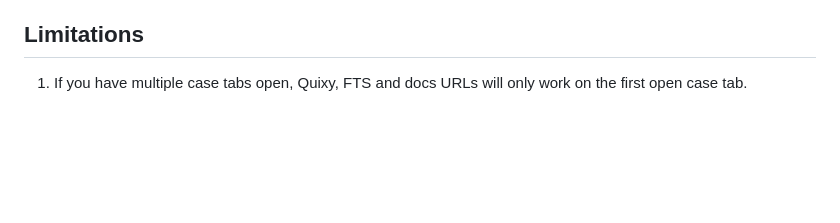
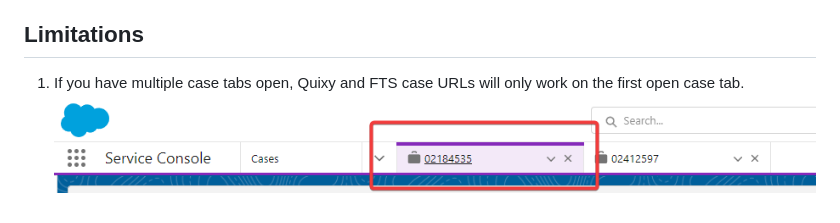
Before and after one commit to UNiXMIT/UNiXSF, a Markdown page: README.md, the part around the change. GitHub-like rendering; pictures changed too: sftabs.png (added); blank space fills up the shorter version.

```diff
--- a/README.md
+++ b/README.md
@@ -40,4 +40,5 @@ Alternatively you can:
 
 ## Limitations
 
-1. If you have multiple case tabs open, Quixy, FTS and docs URLs will only work on the first open case tab.
+1. If you have multiple case tabs open, Quixy and FTS case URLs will only work on the first open case tab.
+   ![2](sftabs.png)
```
